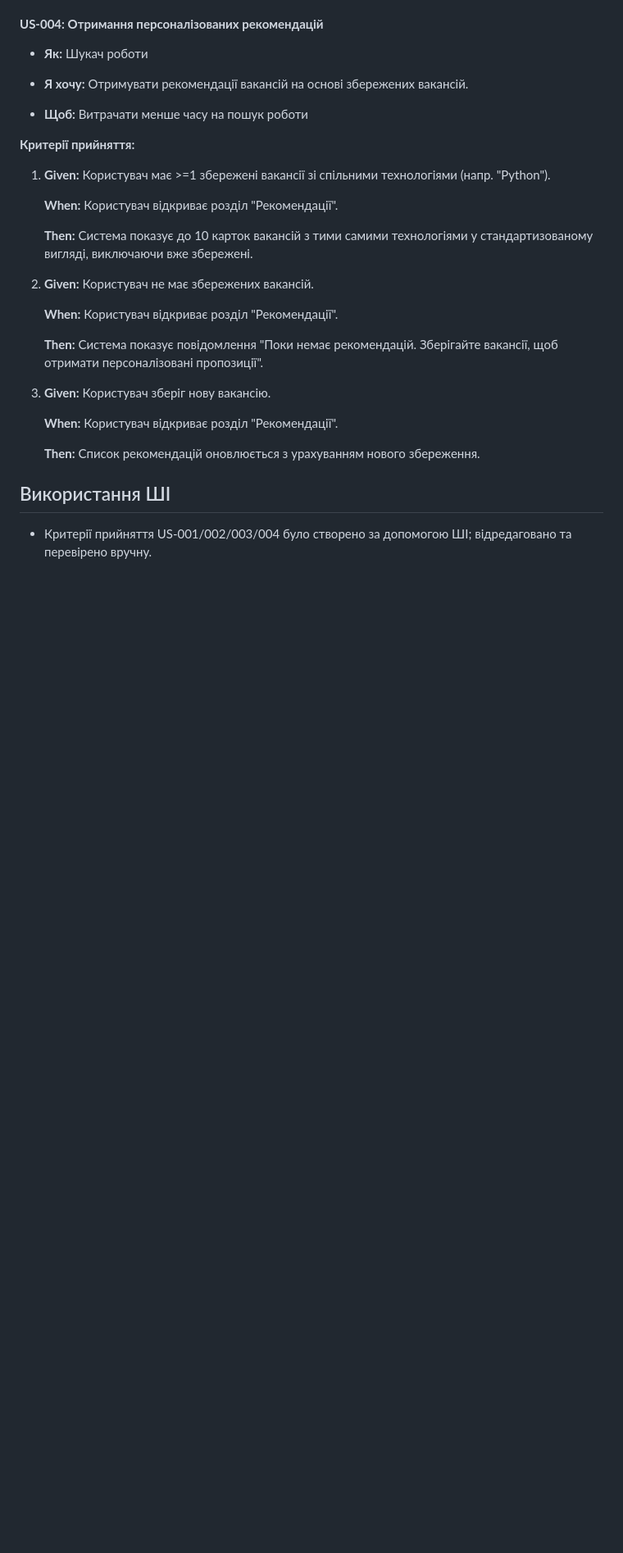
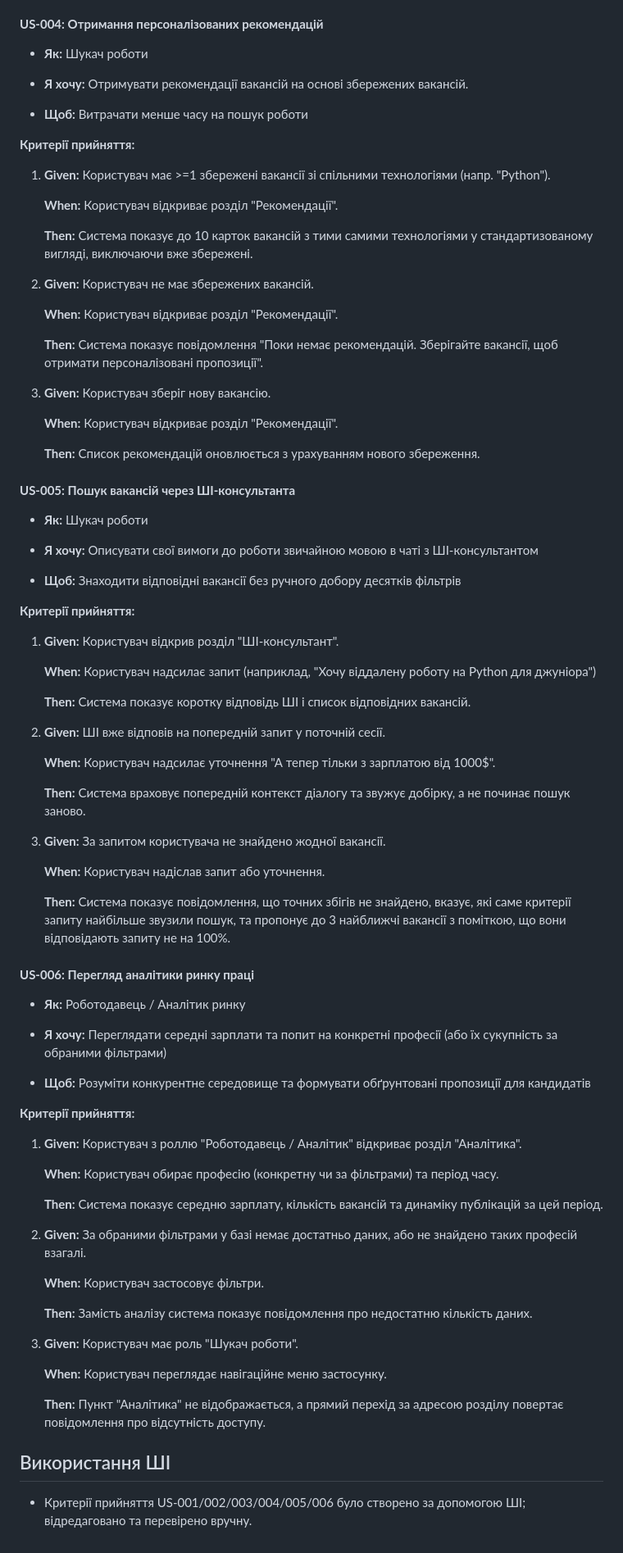
Before and after one commit to ukma-fin-ssdm-2026/waterfall, a Markdown page: docs/requirements/user-stories.md, the part around the change. Shown at 82% size. GitHub-like rendering; blank space fills up the shorter version.

Commit message:
Add US-005 and US-006 user stories

```diff
--- a/docs/requirements/user-stories.md
+++ b/docs/requirements/user-stories.md
@@ -81,6 +81,60 @@
 
     **Then:** Список рекомендацій оновлюється з урахуванням нового збереження.
 
+#### **US-005: Пошук вакансій через ШІ-консультанта**
+- **Як:** Шукач роботи
+
+- **Я хочу:** Описувати свої вимоги до роботи звичайною мовою в чаті з ШІ-консультантом
+
+- **Щоб:** Знаходити відповідні вакансії без ручного добору десятків фільтрів
+
+**Критерії прийняття:**
+
+1. **Given:** Користувач відкрив розділ "ШІ-консультант".
+
+    **When:** Користувач надсилає запит (наприклад, "Хочу віддалену роботу на Python для джуніора")
+
+    **Then:** Система показує коротку відповідь ШІ і список відповідних вакансій.
+
+2. **Given:** ШІ вже відповів на попередній запит у поточній сесії.
+
+    **When:** Користувач надсилає уточнення "А тепер тільки з зарплатою від 1000$".
+
+    **Then:** Система враховує попередній контекст діалогу та звужує добірку, а не починає пошук заново.
+
+3. **Given:** За запитом користувача не знайдено жодної вакансії.
+
+    **When:** Користувач надіслав запит або уточнення.
+
+    **Then:** Система показує повідомлення, що точних збігів не знайдено, вказує, які саме критерії запиту найбільше звузили пошук, та пропонує до 3 найближчі вакансії з поміткою, що вони відповідають запиту не на 100%.
+
+#### **US-006: Перегляд аналітики ринку праці**
+- **Як:** Роботодавець / Аналітик ринку
+
+- **Я хочу:** Переглядати середні зарплати та попит на конкретні професії (або їх сукупність за обраними фільтрами)
+
+- **Щоб:** Розуміти конкурентне середовище та формувати обґрунтовані пропозиції для кандидатів
+
+**Критерії прийняття:**
+
+1. **Given:** Користувач з роллю "Роботодавець / Аналітик" відкриває розділ "Аналітика".
+
+    **When:** Користувач обирає професію (конкретну чи за фільтрами) та період часу.
+
+    **Then:** Система показує середню зарплату, кількість вакансій та динаміку публікацій за цей період.
+
+2. **Given:** За обраними фільтрами у базі немає достатньо даних, або не знайдено таких професій взагалі.
+
+    **When:** Користувач застосовує фільтри.
+
+    **Then:** Замість аналізу система показує повідомлення про недостатню кількість даних.
+
+3. **Given:** Користувач має роль "Шукач роботи".
+
+    **When:** Користувач переглядає навігаційне меню застосунку.
+
+    **Then:** Пункт "Аналітика" не відображається, а прямий перехід за адресою розділу повертає повідомлення про відсутність доступу.
+
 ## Використання ШІ
 
-- Критерії прийняття US-001/002/003/004 було створено за допомогою ШІ; відредаговано та перевірено вручну.
+- Критерії прийняття US-001/002/003/004/005/006 було створено за допомогою ШІ; відредаговано та перевірено вручну.
```
